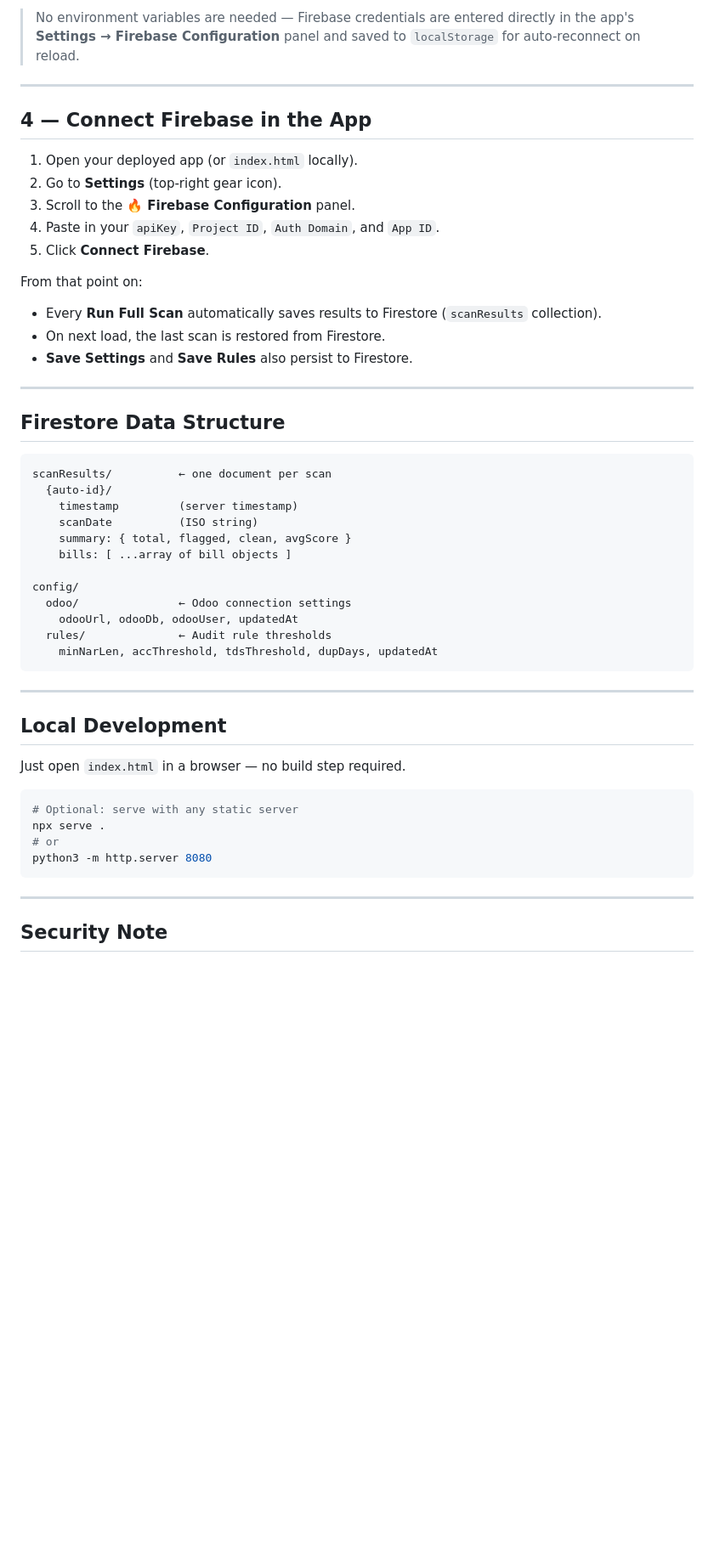
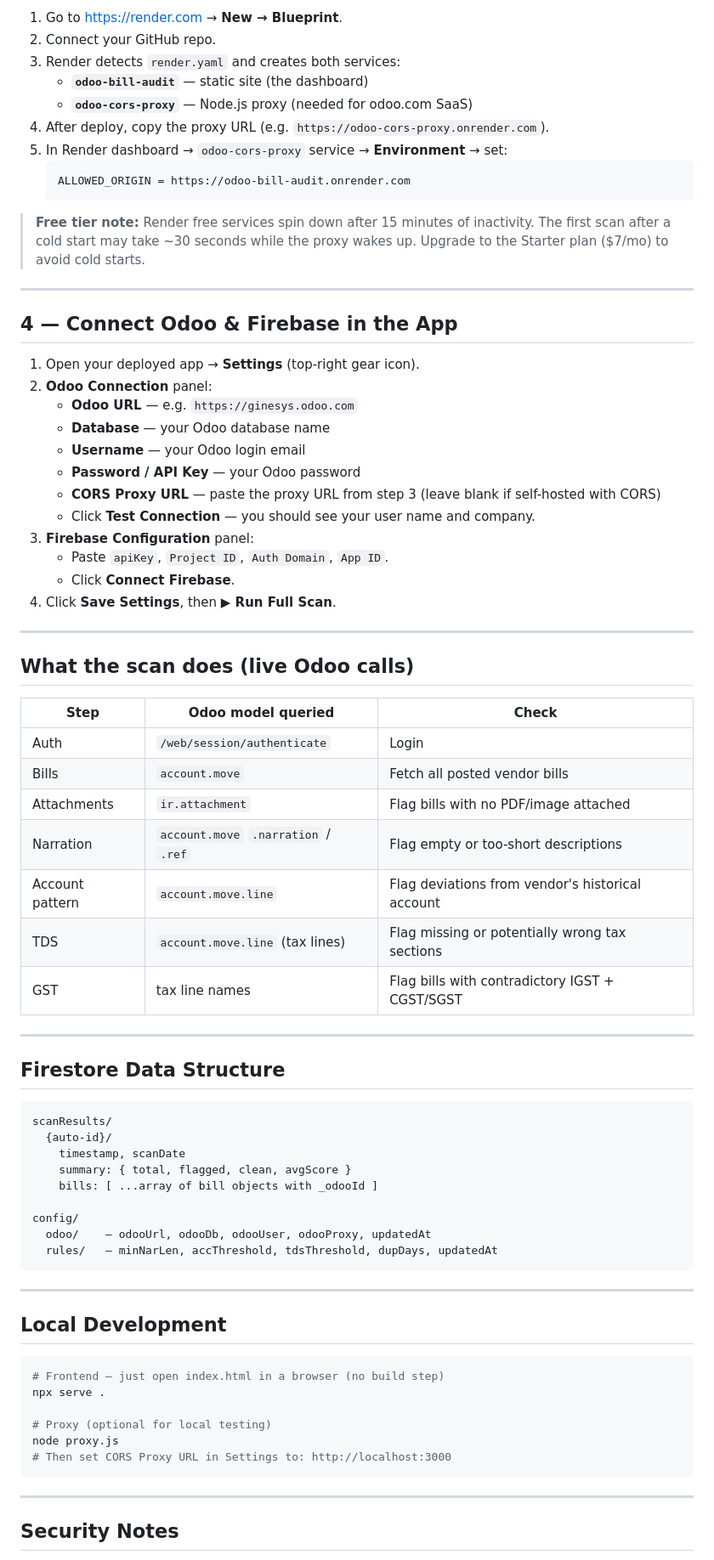
Before and after one commit to financetaskboard/BillsAudit, a Markdown page: README.md, the part around one of its changes. Shown at 85% size. Rendered like a GitHub page; blank space fills up the shorter version.

````diff
--- a/README.md
+++ b/README.md
@@ -64,54 +78,80 @@ git push -u origin main
 
-> No environment variables are needed — Firebase credentials are entered directly in the app's **Settings → Firebase Configuration** panel and saved to `localStorage` for auto-reconnect on reload.
+1. Go to [https://render.com](https://render.com) → **New → Blueprint**.
+2. Connect your GitHub repo.
+3. Render detects `render.yaml` and creates both services:
+   - **`odoo-bill-audit`** — static site (the dashboard)
+   - **`odoo-cors-proxy`** — Node.js proxy (needed for odoo.com SaaS)
+4. After deploy, copy the proxy URL (e.g. `https://odoo-cors-proxy.onrender.com`).
+5. In Render dashboard → `odoo-cors-proxy` service → **Environment** → set:
+   ```
+   ALLOWED_ORIGIN = https://odoo-bill-audit.onrender.com
+   ```
+
+> **Free tier note:** Render free services spin down after 15 minutes of inactivity.
+> The first scan after a cold start may take ~30 seconds while the proxy wakes up.
+> Upgrade to the Starter plan ($7/mo) to avoid cold starts.
 
 ---
 
-## 4 — Connect Firebase in the App
+## 4 — Connect Odoo & Firebase in the App
 
-1. Open your deployed app (or `index.html` locally).
-2. Go to **Settings** (top-right gear icon).
-3. Scroll to the **🔥 Firebase Configuration** panel.
-4. Paste in your `apiKey`, `Project ID`, `Auth Domain`, and `App ID`.
-5. Click **Connect Firebase**.
+1. Open your deployed app → **Settings** (top-right gear icon).
+2. **Odoo Connection** panel:
+   - **Odoo URL** — e.g. `https://ginesys.odoo.com`
+   - **Database** — your Odoo database name
+   - **Username** — your Odoo login email
+   - **Password / API Key** — your Odoo password
+   - **CORS Proxy URL** — paste the proxy URL from step 3 (leave blank if self-hosted with CORS)
+   - Click **Test Connection** — you should see your user name and company.
+3. **Firebase Configuration** panel:
+   - Paste `apiKey`, `Project ID`, `Auth Domain`, `App ID`.
+   - Click **Connect Firebase**.
+4. Click **Save Settings**, then **▶ Run Full Scan**.
 
-From that point on:
-- Every **Run Full Scan** automatically saves results to Firestore (`scanResults` collection).
-- On next load, the last scan is restored from Firestore.
-- **Save Settings** and **Save Rules** also persist to Firestore.
+---
+
+## What the scan does (live Odoo calls)
+
+| Step | Odoo model queried | Check |
+|------|--------------------|-------|
+| Auth | `/web/session/authenticate` | Login |
+| Bills | `account.move` | Fetch all posted vendor bills |
+| Attachments | `ir.attachment` | Flag bills with no PDF/image attached |
+| Narration | `account.move` `.narration` / `.ref` | Flag empty or too-short descriptions |
+| Account pattern | `account.move.line` | Flag deviations from vendor's historical account |
+| TDS | `account.move.line` (tax lines) | Flag missing or potentially wrong tax sections |
+| GST | tax line names | Flag bills with contradictory IGST + CGST/SGST |
 
 ---
 
 ## Firestore Data Structure
 
 ```
-scanResults/          ← one document per scan
+scanResults/
   {auto-id}/
-    timestamp         (server timestamp)
-    scanDate          (ISO string)
+    timestamp, scanDate
     summary: { total, flagged, clean, avgScore }
-    bills: [ ...array of bill objects ]
+    bills: [ ...array of bill objects with _odooId ]
 
 config/
-  odoo/               ← Odoo connection settings
-    odooUrl, odooDb, odooUser, updatedAt
-  rules/              ← Audit rule thresholds
-    minNarLen, accThreshold, tdsThreshold, dupDays, updatedAt
+  odoo/    — odooUrl, odooDb, odooUser, odooProxy, updatedAt
+  rules/   — minNarLen, accThreshold, tdsThreshold, dupDays, updatedAt
 ```
 
 ---
 
 ## Local Development
 
-Just open `index.html` in a browser — no build step required.
+```bash
+# Frontend — just open index.html in a browser (no build step)
+npx serve .
 
-```bash
-# Optional: serve with any static server
-npx serve .
-# or
-python3 -m http.server 8080
+# Proxy (optional for local testing)
+node proxy.js
+# Then set CORS Proxy URL in Settings to: http://localhost:3000
 ```
 
 ---
 
-## Security Note
+## Security Notes
 
````
Also changed, not shown: other parts of README.md (+48 -45 lines).
